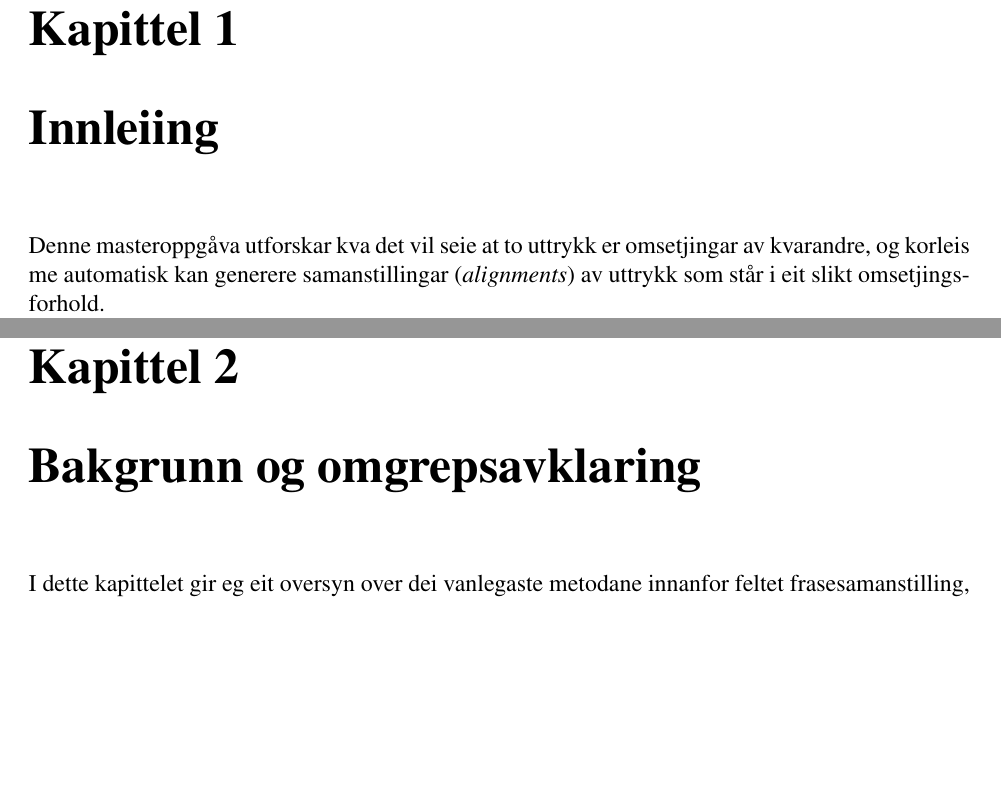
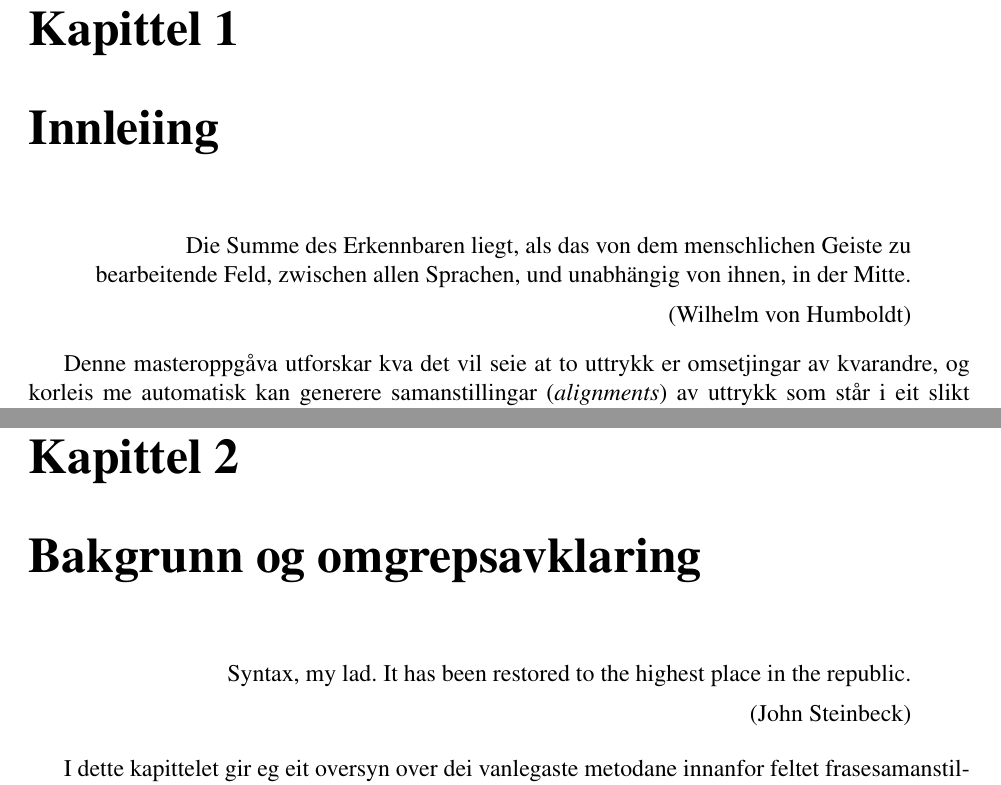
Before and after one commit to unhammer/lfgalign, a LaTeX thesis (thesis/lfgalign.tex): two parts of pages 7 and 10 of 68 before the commit and two parts of pages 7 and 10 of 69 after it, joined at a grey line, cut so that both start at the same text, the shorter picture padded with empty space. The pictures show the PDF file thesis/lfgalign.pdf that the author committed with the source.

Commit message:
sitat (bah, ikkje heilt passande)

```diff
--- a/thesis/lfgalign.tex
+++ b/thesis/lfgalign.tex
@@ -177,32 +177,15 @@
 
 \label{SEC:innleiing}\pagenumbering{arabic}
 
-  % \begin{quotation}
-  % Die Summe des Erkennbaren liegt, als das von dem menschlichen Geiste zu bearbeitende Feld, zwischen allen Sprachen, und unabhängig von ihnen, in der Mitte.
-  % % The sum of the knowable, as the field to be tilled by the human mind, lies among all languages, independent of them, in the middle.
-  % \begin{minipage}{0.77\textwidth}
-  % \begin{flushright}
-  % (Wilhelm von Humboldt)
-  % \end{flushright}
-  % \end{minipage}
-  % \end{quotation}
-
-  % \begin{quotation}
+   \begin{quotation}\raggedleft{}
+   Die Summe des Erkennbaren liegt, als das von dem menschlichen Geiste zu bearbeitende Feld, zwischen allen Sprachen, und unabhängig von ihnen, in der Mitte.
+   % The sum of the knowable, as the field to be tilled by the human mind, lies among all languages, independent of them, in the middle.
+   \\\vspace{0.2cm}(Wilhelm von Humboldt)
+   \end{quotation}
+
+  % \begin{quotation}\raggedleft{}
   % I begynnelsen var ordet -- på slutten, frasen. % vel, klisjeen
-  % \begin{minipage}{0.77\textwidth}
-  % \begin{flushright}
-  % (Stanisław Jerzy Lec)
-  % \end{flushright}
-  % \end{minipage}
-  % \end{quotation}
-
-  % \begin{quotation}
-% El original es infiel a la traducción.
-  % \begin{minipage}{0.77\textwidth}
-  % \begin{flushright}
-% (Jorge Luis Borges)
-  % \end{flushright}
-  % \end{minipage}
+  % \\\vspace{0.2cm}(Stanisław Jerzy Lec)
   % \end{quotation}
 
 Denne masteroppgåva utforskar kva det vil seie at to uttrykk er
@@ -417,14 +400,10 @@ tysk-engelsk testsett.
 
 \label{SEC:bakgrunn}
 
-  % \begin{quotation}
-  % Syntax, my lad. It has been restored to the highest place in the republic.
-  % \begin{minipage}{0.77\textwidth}
-  % \begin{flushright}
-  % John Steinbeck
-  % \end{flushright}
-  % \end{minipage}
-  % \end{quotation}
+   \begin{quotation}\raggedleft{}
+   Syntax, my lad. It has been restored to the highest place in the republic.
+   \\\vspace{0.2cm}(John Steinbeck)
+   \end{quotation}
 
 I dette kapittelet gir eg eit oversyn over dei vanlegaste metodane
  innanfor feltet frasesamanstilling, og då spesielt dei som nyttar
```
Also changed, not shown: thesis/lfgalign.pdf, thesis/lfgalign.tex (50 more changed lines), 1 other file.
